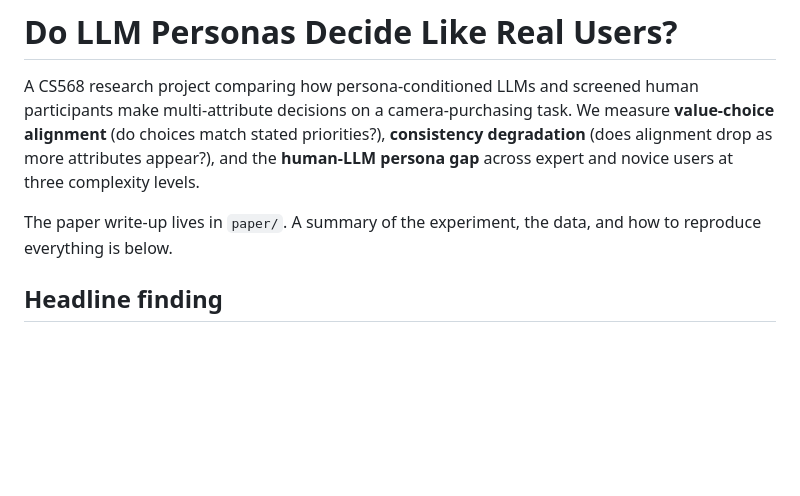
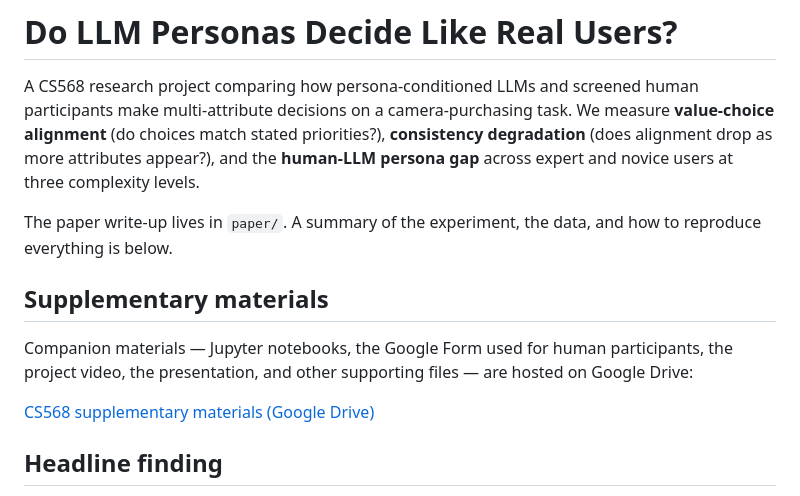
Before and after one commit to Saurav51/cs568-project, a Markdown page: README.md, the part around the change. Drawn GitHub-style; blank space fills up the shorter version.

Commit message:
Add Google Drive supplementary materials link to README

```diff
--- a/README.md
+++ b/README.md
@@ -3,6 +3,12 @@
 A CS568 research project comparing how persona-conditioned LLMs and screened human participants make multi-attribute decisions on a camera-purchasing task. We measure **value-choice alignment** (do choices match stated priorities?), **consistency degradation** (does alignment drop as more attributes appear?), and the **human-LLM persona gap** across expert and novice users at three complexity levels.
 
 The paper write-up lives in `paper/`. A summary of the experiment, the data, and how to reproduce everything is below.
+
+## Supplementary materials
+
+Companion materials — Jupyter notebooks, the Google Form used for human participants, the project video, the presentation, and other supporting files — are hosted on Google Drive:
+
+[CS568 supplementary materials (Google Drive)](https://drive.google.com/drive/u/2/folders/1Op0fbbPy9tbETpljNO-jqnmbeCCytemM)
 
 ## Headline finding
 
```
